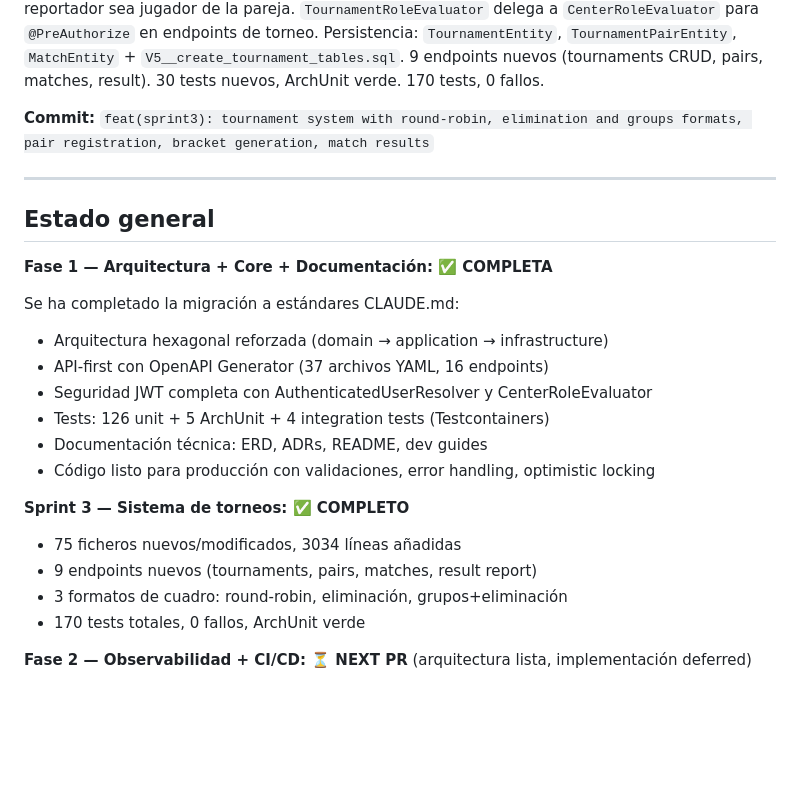
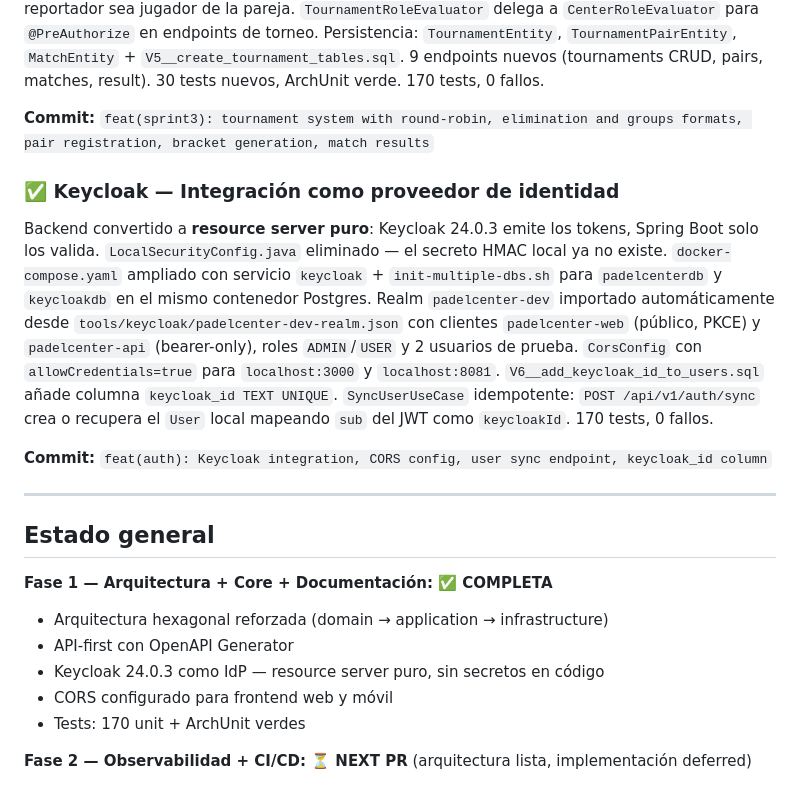
Before and after one commit to BreixoCF/padelcenter, a Markdown page: ROADMAP.md, the part around the change. GitHub-like rendering; blank space fills up the shorter version.

Commit message:
docs(roadmap): Keycloak integration complete

```diff
--- a/ROADMAP.md
+++ b/ROADMAP.md
@@ -93,25 +93,21 @@ Modelo de dominio `Tournament` (DRAFT→REGISTRATION_OPEN→REGISTRATION_CLOSED
 
 **Commit:** `feat(sprint3): tournament system with round-robin, elimination and groups formats, pair registration, bracket generation, match results`
 
+### ✅ Keycloak — Integración como proveedor de identidad
+Backend convertido a **resource server puro**: Keycloak 24.0.3 emite los tokens, Spring Boot solo los valida. `LocalSecurityConfig.java` eliminado — el secreto HMAC local ya no existe. `docker-compose.yaml` ampliado con servicio `keycloak` + `init-multiple-dbs.sh` para `padelcenterdb` y `keycloakdb` en el mismo contenedor Postgres. Realm `padelcenter-dev` importado automáticamente desde `tools/keycloak/padelcenter-dev-realm.json` con clientes `padelcenter-web` (público, PKCE) y `padelcenter-api` (bearer-only), roles `ADMIN`/`USER` y 2 usuarios de prueba. `CorsConfig` con `allowCredentials=true` para `localhost:3000` y `localhost:8081`. `V6__add_keycloak_id_to_users.sql` añade columna `keycloak_id TEXT UNIQUE`. `SyncUserUseCase` idempotente: `POST /api/v1/auth/sync` crea o recupera el `User` local mapeando `sub` del JWT como `keycloakId`. 170 tests, 0 fallos.
+
+**Commit:** `feat(auth): Keycloak integration, CORS config, user sync endpoint, keycloak_id column`
+
 ---
 
 ## Estado general
 
 **Fase 1 — Arquitectura + Core + Documentación: ✅ COMPLETA**
 
-Se ha completado la migración a estándares CLAUDE.md:
 - Arquitectura hexagonal reforzada (domain → application → infrastructure)
-- API-first con OpenAPI Generator (37 archivos YAML, 16 endpoints)
-- Seguridad JWT completa con AuthenticatedUserResolver y CenterRoleEvaluator
-- Tests: 126 unit + 5 ArchUnit + 4 integration tests (Testcontainers)
-- Documentación técnica: ERD, ADRs, README, dev guides
-- Código listo para producción con validaciones, error handling, optimistic locking
-
-**Sprint 3 — Sistema de torneos: ✅ COMPLETO**
-
-- 75 ficheros nuevos/modificados, 3034 líneas añadidas
-- 9 endpoints nuevos (tournaments, pairs, matches, result report)
-- 3 formatos de cuadro: round-robin, eliminación, grupos+eliminación
-- 170 tests totales, 0 fallos, ArchUnit verde
+- API-first con OpenAPI Generator
+- Keycloak 24.0.3 como IdP — resource server puro, sin secretos en código
+- CORS configurado para frontend web y móvil
+- Tests: 170 unit + ArchUnit verdes
 
 **Fase 2 — Observabilidad + CI/CD: ⏳ NEXT PR** (arquitectura lista, implementación deferred)
```
